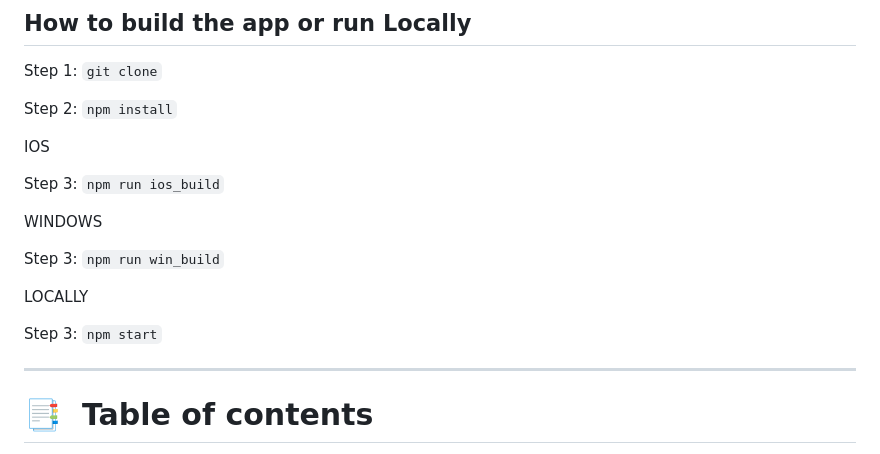
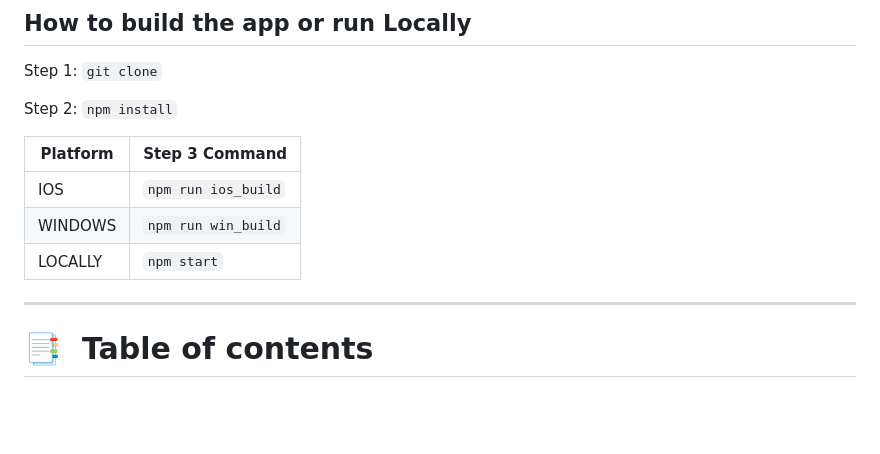
Before and after one commit to PedroPini/Bash-Alias-Manager, a Markdown page: README.md, the part around the change. GitHub-like rendering; blank space fills up the shorter version.

```diff
--- a/README.md
+++ b/README.md
@@ -17,17 +17,11 @@ Step 1: `git clone`
 
 Step 2: `npm install`
 
-IOS
-
-Step 3: `npm run ios_build`
-
-WINDOWS
-
-Step 3: `npm run win_build`
-
-LOCALLY
-
-Step 3: `npm start`
+| Platform | Step 3 Command      |
+|----------|---------------------|
+| IOS      | `npm run ios_build` |
+| WINDOWS  | `npm run win_build` |
+| LOCALLY  | `npm start`         |
 
 ---
 
```
